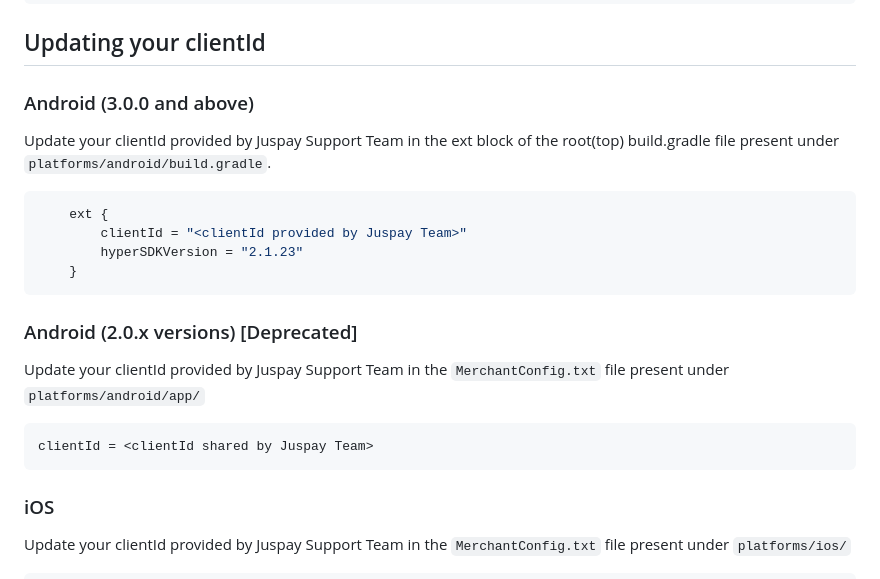
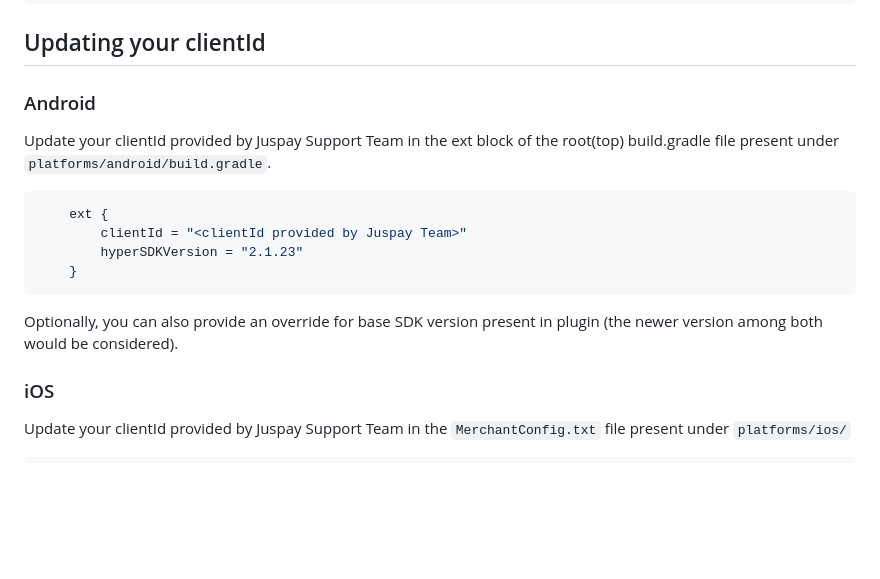
Before and after one commit to juspay/hyper-sdk-cordova, a Markdown page: README.md, the part around the change. Drawn GitHub-style; blank space fills up the shorter version.

Commit message:
docs: removed legacy android integration

````diff
--- a/README.md
+++ b/README.md
@@ -25,7 +25,7 @@ cordova plugin add hyper-sdk-plugin
 
 ## Updating your clientId
 
-### Android (3.0.0 and above)
+### Android
 
 Update your clientId provided by Juspay Support Team in the ext block of the root(top) build.gradle file present under `platforms/android/build.gradle`.
 
@@ -36,13 +36,8 @@ Update your clientId provided by Juspay Support Team in the ext block of the roo
     }
 ```
 
-### Android (2.0.x versions) [Deprecated]
+Optionally, you can also provide an override for base SDK version present in plugin (the newer version among both would be considered).
 
-Update your clientId provided by Juspay Support Team in the `MerchantConfig.txt` file present under `platforms/android/app/`
-
-```txt
-clientId = <clientId shared by Juspay Team>
-```
 
 ### iOS
 
````
